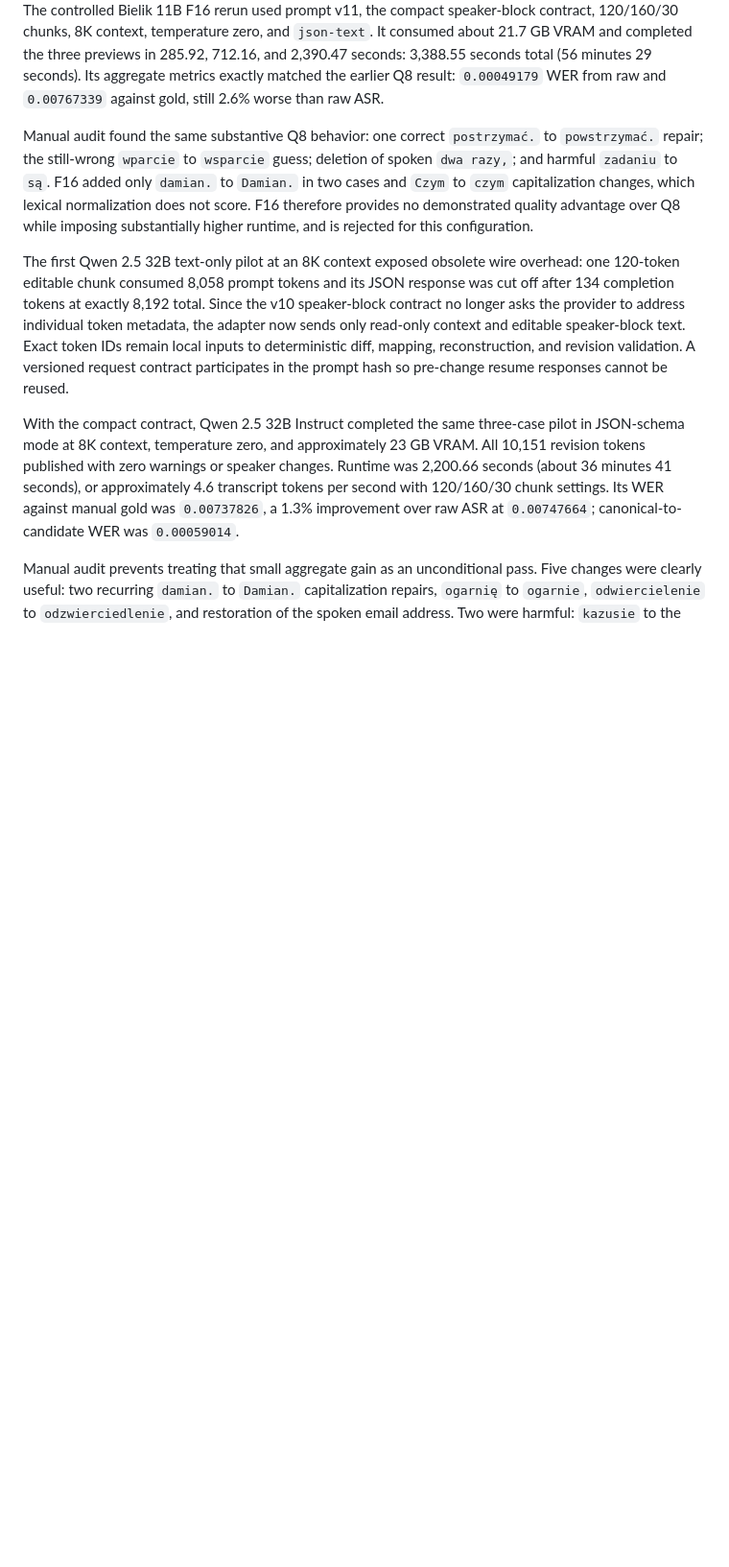
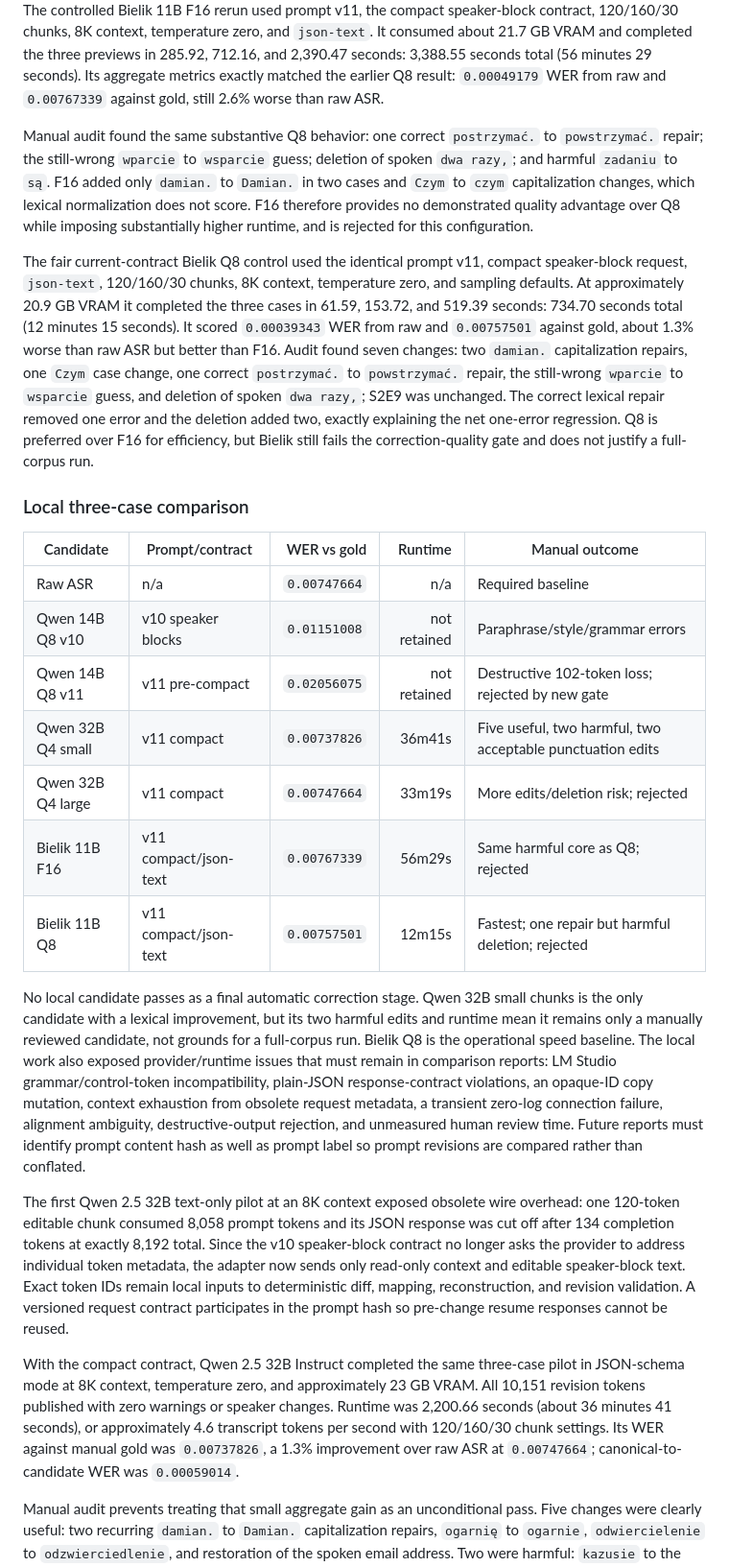
Before and after one commit to Polikles/ewp-TTS-Whisper, a Markdown page: docs/22-v0.3-automated-correction.md, the part around the change. Shown at 96% size. Drawn GitHub-style; blank space fills up the shorter version.

Commit message:
docs(benchmark): finalize local correction baseline

```diff
--- a/docs/22-v0.3-automated-correction.md
+++ b/docs/22-v0.3-automated-correction.md
@@ -260,6 +260,41 @@ cases and `Czym` to `czym` capitalization changes, which lexical normalization d
 score. F16 therefore provides no demonstrated quality advantage over Q8 while imposing
 substantially higher runtime, and is rejected for this configuration.
 
+The fair current-contract Bielik Q8 control used the identical prompt v11, compact
+speaker-block request, `json-text`, 120/160/30 chunks, 8K context, temperature zero, and
+sampling defaults. At approximately 20.9 GB VRAM it completed the three cases in 61.59,
+153.72, and 519.39 seconds: 734.70 seconds total (12 minutes 15 seconds). It scored
+`0.00039343` WER from raw and `0.00757501` against gold, about 1.3% worse than raw ASR but
+better than F16. Audit found seven changes: two `damian.` capitalization repairs, one
+`Czym` case change, one correct `postrzymać.` to `powstrzymać.` repair, the still-wrong
+`wparcie` to `wsparcie` guess, and deletion of spoken `dwa razy,`; S2E9 was unchanged.
+The correct lexical repair removed one error and the deletion added two, exactly explaining
+the net one-error regression. Q8 is preferred over F16 for efficiency, but Bielik still
+fails the correction-quality gate and does not justify a full-corpus run.
+
+### Local three-case comparison
+
+| Candidate | Prompt/contract | WER vs gold | Runtime | Manual outcome |
+| --- | --- | ---: | ---: | --- |
+| Raw ASR | n/a | `0.00747664` | n/a | Required baseline |
+| Qwen 14B Q8 v10 | v10 speaker blocks | `0.01151008` | not retained | Paraphrase/style/grammar errors |
+| Qwen 14B Q8 v11 | v11 pre-compact | `0.02056075` | not retained | Destructive 102-token loss; rejected by new gate |
+| Qwen 32B Q4 small | v11 compact | `0.00737826` | 36m41s | Five useful, two harmful, two acceptable punctuation edits |
+| Qwen 32B Q4 large | v11 compact | `0.00747664` | 33m19s | More edits/deletion risk; rejected |
+| Bielik 11B F16 | v11 compact/json-text | `0.00767339` | 56m29s | Same harmful core as Q8; rejected |
+| Bielik 11B Q8 | v11 compact/json-text | `0.00757501` | 12m15s | Fastest; one repair but harmful deletion; rejected |
+
+No local candidate passes as a final automatic correction stage. Qwen 32B small chunks is
+the only candidate with a lexical improvement, but its two harmful edits and runtime mean
+it remains only a manually reviewed candidate, not grounds for a full-corpus run. Bielik
+Q8 is the operational speed baseline. The local work also exposed provider/runtime issues
+that must remain in comparison reports: LM Studio grammar/control-token incompatibility,
+plain-JSON response-contract violations, an opaque-ID copy mutation, context exhaustion
+from obsolete request metadata, a transient zero-log connection failure, alignment
+ambiguity, destructive-output rejection, and unmeasured human review time. Future reports
+must identify prompt content hash as well as prompt label so prompt revisions are compared
+rather than conflated.
+
 The first Qwen 2.5 32B text-only pilot at an 8K context exposed obsolete wire overhead:
 one 120-token editable chunk consumed 8,058 prompt tokens and its JSON response was cut off
 after 134 completion tokens at exactly 8,192 total. Since the v10 speaker-block contract no
```
Also changed, not shown: CHANGELOG.md (+6 -0 lines).
